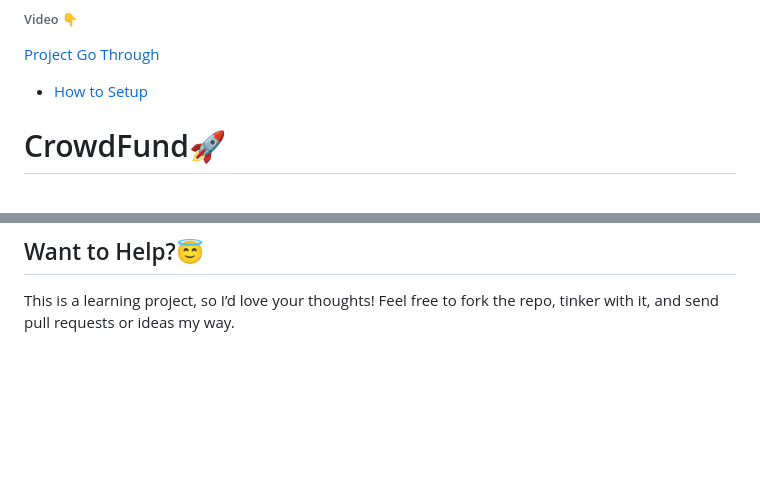
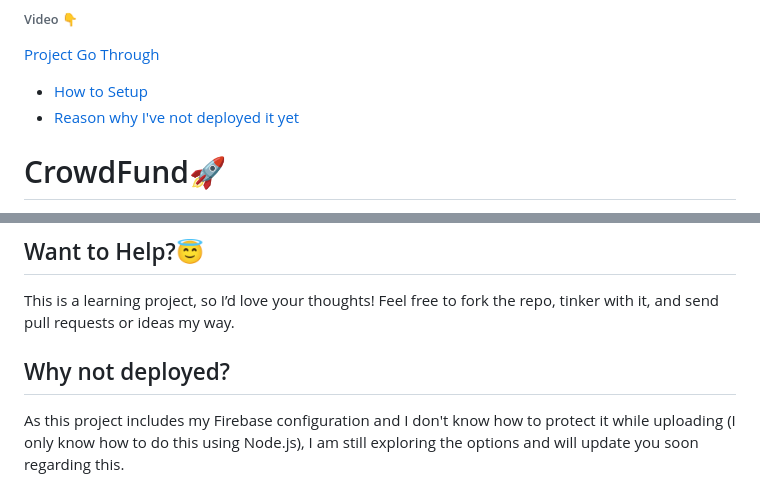
Before and after one commit to sameersheikh2/CrowdFund, a Markdown page: Readme.md, 2 parts joined by grey strips. GitHub-like rendering; blank space fills up the shorter version.

Commit message:
--allow-empty

```diff
--- a/Readme.md
+++ b/Readme.md
@@ -3,6 +3,7 @@
 [Project Go Through](https://drive.google.com/file/d/1Y9zTPpQtgThr-apgbA_gBzAJOJCzfFZ0/view?usp=sharing)
 
 - [How to Setup](https://github.com/sameersheikh2/CrowdFund?tab=readme-ov-file#how-to-set-it-up)
+- [Reason why I've not deployed it yet](https://github.com/sameersheikh2/CrowdFund?tab=readme-ov-file#why-not-deployed?)
 
 # CrowdFund🚀
 
@@ -95,3 +96,7 @@ We’ve got big plans to make CrowdFund even better:
 ## Want to Help?😇
 
 This is a learning project, so I’d love your thoughts! Feel free to fork the repo, tinker with it, and send pull requests or ideas my way.
+
+## Why not deployed?
+
+As this project includes my Firebase configuration and I don't know how to protect it while uploading (I only know how to do this using Node.js), I am still exploring the options and will update you soon regarding this.
```
